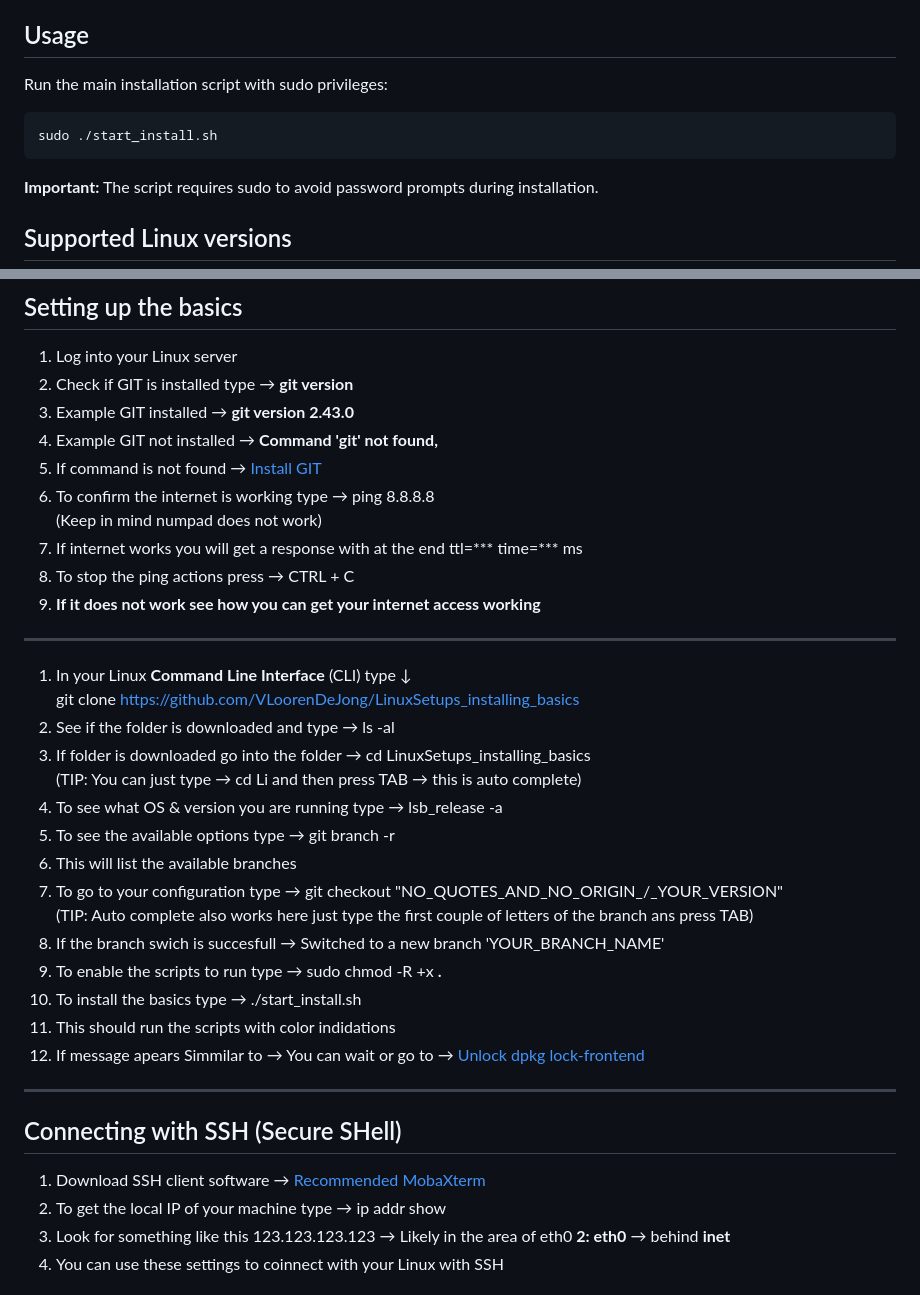
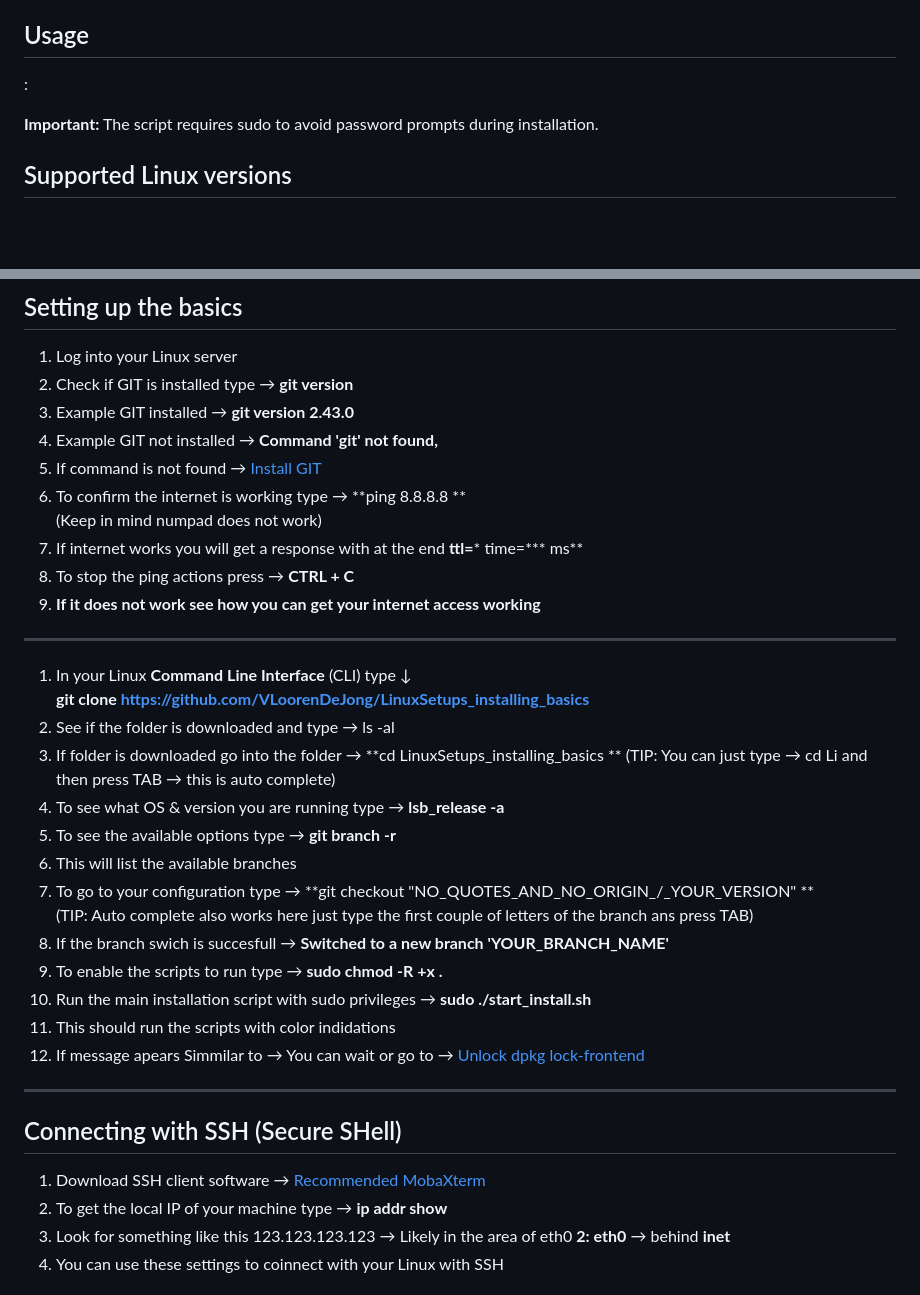
Before and after one commit to VLoorenDeJong/LinuxSetups_installing_basics, a Markdown page: README.md, 2 parts joined by grey strips. Drawn GitHub-style; blank space fills up the shorter version.

````diff
--- a/README.md
+++ b/README.md
@@ -6,11 +6,8 @@ It will do the following
 
 ## Usage
 
-Run the main installation script with sudo privileges:
+:
 
-```bash
-sudo ./start_install.sh
-```
 
 **Important:** The script requires sudo to avoid password prompts during installation.
 
@@ -25,30 +22,30 @@ sudo ./start_install.sh
 1. Example GIT installed → **git version 2.43.0**
 1. Example GIT not installed → **Command 'git' not found,**
 1. If command is not found → [Install GIT](#install_git)
-1. To confirm the internet is working type → ping 8.8.8.8 <br />
+1. To confirm the internet is working type → **ping 8.8.8.8 **<br />
 (Keep in mind numpad does not work)
-1. If internet works you will get a response with at the end ttl=*** time=*** ms
-1. To stop the ping actions press → CTRL + C
+1. If internet works you will get a response with at the end **ttl=*** time=*** ms**
+1. To stop the ping actions press → **CTRL + C**
 1. **If it does not work see how you can get your internet access working**
 ---
-1. In your Linux **Command Line Interface** (CLI) type ↓ <br/> git clone https://github.com/VLoorenDeJong/LinuxSetups_installing_basics
+1. In your Linux **Command Line Interface** (CLI) type ↓ <br/> **git clone https://github.com/VLoorenDeJong/LinuxSetups_installing_basics**
 1. See if the folder is downloaded and type → ls -al
-1. If folder is downloaded go into the folder → cd LinuxSetups_installing_basics
+1. If folder is downloaded go into the folder → **cd LinuxSetups_installing_basics **
     (TIP: You can just type → cd Li and then press TAB → this is auto complete)
-1. To see what OS & version you are running type → lsb_release -a
-1. To see the available options type → git branch -r
+1. To see what OS & version you are running type → **lsb_release -a**
+1. To see the available options type → **git branch -r**
 1. This will list the available branches
-1. To go to your configuration type → git checkout "NO_QUOTES_AND_NO_ORIGIN_/_YOUR_VERSION" <br />
+1. To go to your configuration type → **git checkout "NO_QUOTES_AND_NO_ORIGIN_/_YOUR_VERSION" **<br />
  (TIP: Auto complete also works here just type the first couple of letters of the branch ans press TAB)
-1. If the branch swich is succesfull → Switched to a new branch 'YOUR_BRANCH_NAME'
-1. To enable the scripts to run type → sudo chmod -R +x **.**
-1. To install the basics type → ./start_install.sh
+1. If the branch swich is succesfull → **Switched to a new branch 'YOUR_BRANCH_NAME'**
+1. To enable the scripts to run type → **sudo chmod -R +x .**
+1. Run the main installation script with sudo privileges → **sudo ./start_install.sh**
 1. This should run the scripts with color indidations
 1. If message apears Simmilar to → You can wait or go to → [Unlock dpkg lock-frontend](#unlock_dpkg)
 ---
 ## Connecting with SSH (Secure SHell)
 1. Download SSH client software → [Recommended MobaXterm](https://mobaxterm.mobatek.net/download.html)
-1. To get the local IP of your machine type → ip addr show
+1. To get the local IP of your machine type → **ip addr show**
 1. Look for something like this 123.123.123.123 → Likely in the area of eth0 **2: eth0** → behind **inet**
 1. You can use these settings to coinnect with your Linux with SSH
 
````
